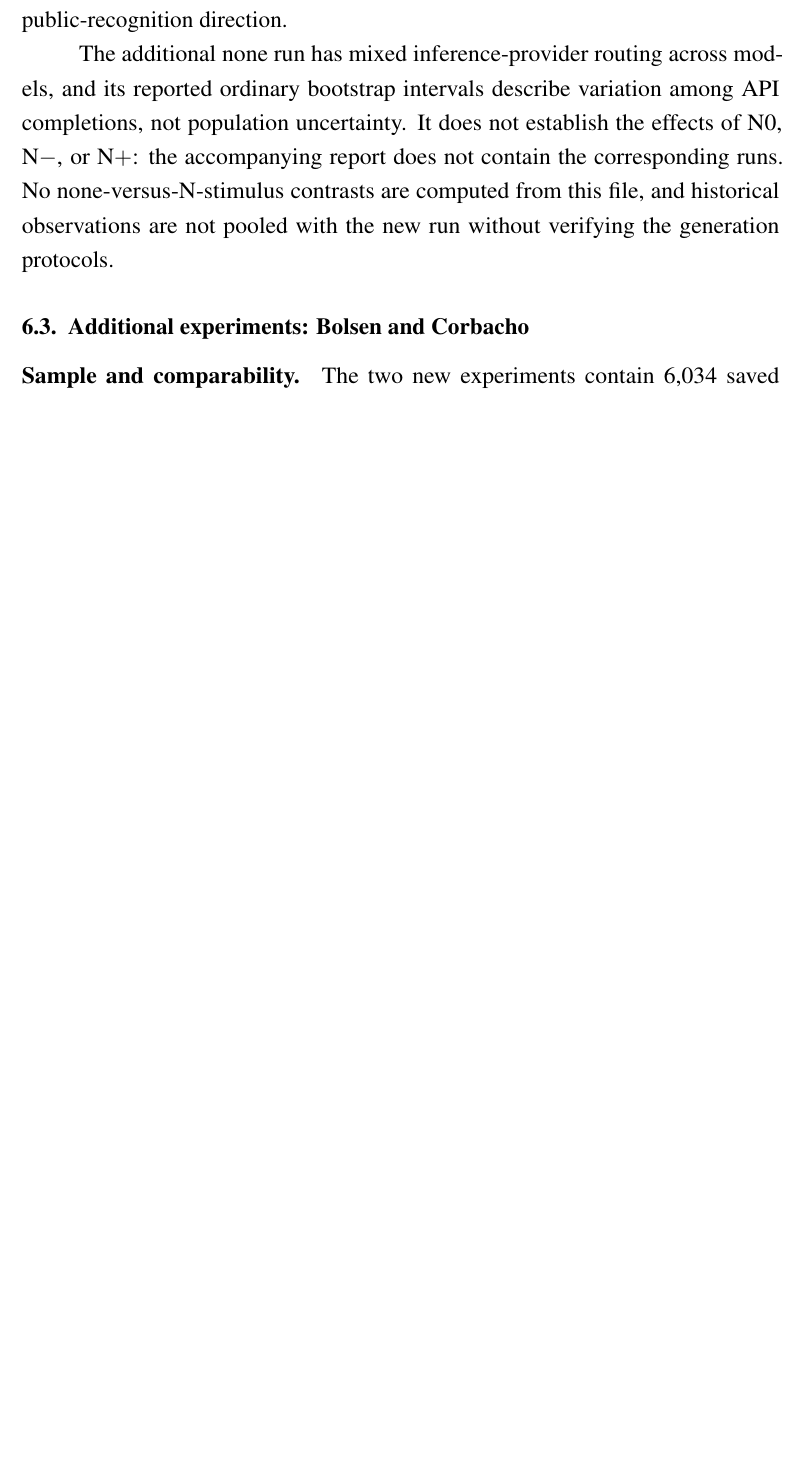
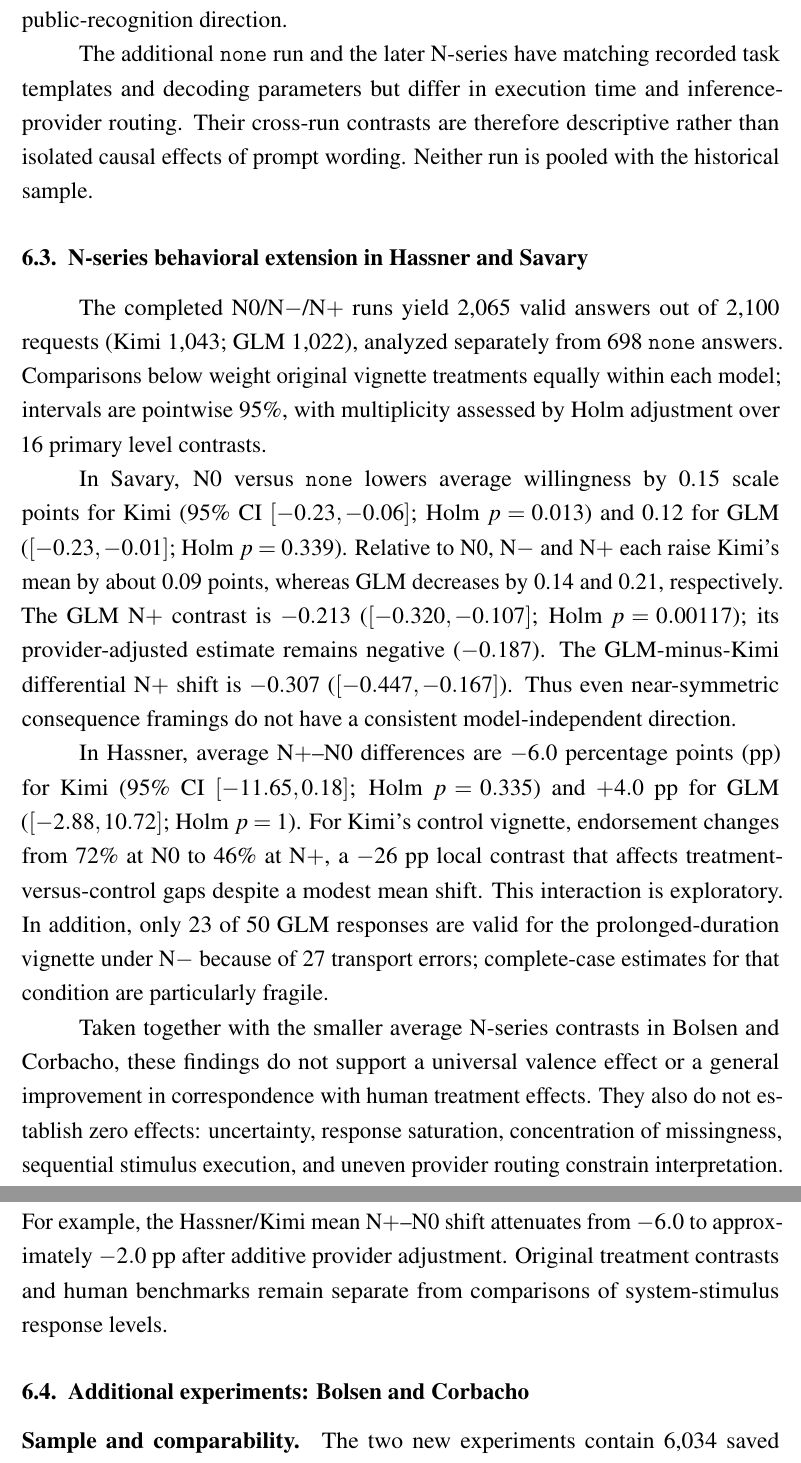
Before and after one commit to tupoyglebb/coursework-llm-reasoning, a LaTeX paper (text_tex/editorial/COMPETITION_MANUSCRIPT_ASSEMBLED.tex): part of page 16 of 29 before the commit and two parts of pages 16 and 17 of 30 after it, the two joined at a grey line, cut so that both start at the same text, the shorter picture padded with empty space. Compiled offline with pdfLaTeX.

Commit message:
Integrate completed Hassner/Savary N-series behavioral analysis with robustness caveats

```diff
--- a/text_tex/editorial/COMPETITION_MANUSCRIPT_ASSEMBLED.tex
+++ b/text_tex/editorial/COMPETITION_MANUSCRIPT_ASSEMBLED.tex
@@ -310,7 +310,17 @@ For Hassner, GLM's control endorsement rate is 1.000 ($n=50$), versus 0.673 for
 
 For Savary, GLM's mean giving willingness is 3.480 ($n=50$) in private, 3.920 ($n=50$) with public recognition, and 4.420 ($n=50$) with added social benefit. Kimi's means are 3.340, 3.660, and 4.000 (all $n=50$). Thus public recognition increases willingness by 0.440 points in GLM and 0.320 points in Kimi relative to private giving; this again runs opposite to the reported original human public-recognition direction.
 
-The additional none run has mixed inference-provider routing across models, and its reported ordinary bootstrap intervals describe variation among API completions, not population uncertainty. It does not establish the effects of N0, N$-$, or N$+$: the accompanying report does not contain the corresponding runs. No none-versus-N-stimulus contrasts are computed from this file, and historical observations are not pooled with the new run without verifying the generation protocols.
+The additional \texttt{none} run and the later N-series have matching recorded task templates and decoding parameters but differ in execution time and inference-provider routing. Their cross-run contrasts are therefore descriptive rather than isolated causal effects of prompt wording. Neither run is pooled with the historical sample.
+
+\subsection{N-series behavioral extension in Hassner and Savary}
+
+The completed N0/N$-$/N$+$ runs yield 2,065 valid answers out of 2,100 requests (Kimi 1,043; GLM 1,022), analyzed separately from 698 \texttt{none} answers. Comparisons below weight original vignette treatments equally within each model; intervals are pointwise 95\%, with multiplicity assessed by Holm adjustment over 16 primary level contrasts.
+
+In Savary, N0 versus \texttt{none} lowers average willingness by 0.15 scale points for Kimi (95\% CI $[-0.23,-0.06]$; Holm $p=0.013$) and 0.12 for GLM ($[-0.23,-0.01]$; Holm $p=0.339$). Relative to N0, N$-$ and N$+$ each raise Kimi's mean by about 0.09 points, whereas GLM decreases by 0.14 and 0.21, respectively. The GLM N$+$ contrast is $-0.213$ ($[-0.320,-0.107]$; Holm $p=0.00117$); its provider-adjusted estimate remains negative ($-0.187$). The GLM-minus-Kimi differential N$+$ shift is $-0.307$ ($[-0.447,-0.167]$). Thus even near-symmetric consequence framings do not have a consistent model-independent direction.
+
+In Hassner, average N$+$--N0 differences are $-6.0$ percentage points (pp) for Kimi (95\% CI $[-11.65,0.18]$; Holm $p=0.335$) and $+4.0$ pp for GLM ($[-2.88,10.72]$; Holm $p=1$). For Kimi's control vignette, endorsement changes from 72\% at N0 to 46\% at N$+$, a $-26$ pp local contrast that affects treatment-versus-control gaps despite a modest mean shift. This interaction is exploratory. In addition, only 23 of 50 GLM responses are valid for the prolonged-duration vignette under N$-$ because of 27 transport errors; complete-case estimates for that condition are particularly fragile.
+
+Taken together with the smaller average N-series contrasts in Bolsen and Corbacho, these findings do not support a universal valence effect or a general improvement in correspondence with human treatment effects. They also do not establish zero effects: uncertainty, response saturation, concentration of missingness, sequential stimulus execution, and uneven provider routing constrain interpretation. For example, the Hassner/Kimi mean N$+$--N0 shift attenuates from $-6.0$ to approximately $-2.0$ pp after additive provider adjustment. Original treatment contrasts and human benchmarks remain separate from comparisons of system-stimulus response levels.
 
 \subsection{Additional experiments: Bolsen and Corbacho}
 
```
Also changed, not shown: text_tex/editorial/COMPETITION_MANUSCRIPT_ASSEMBLED.tex (4 more changed lines).
